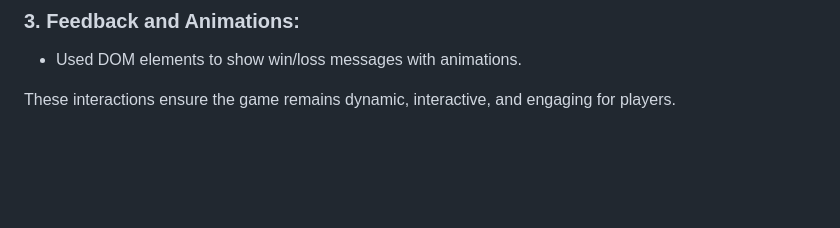
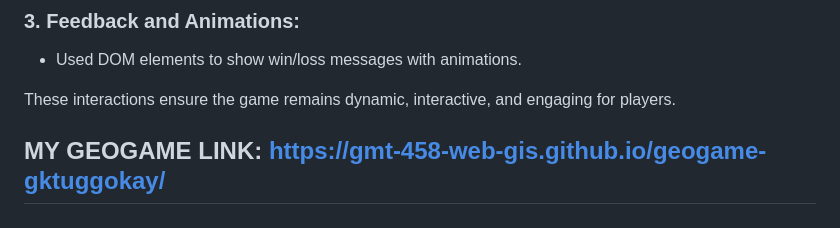
Before and after one commit to GMT-458-Web-GIS/geogame-gktuggokay, a Markdown page: README.md, the part around the change. Rendered like a GitHub page; blank space fills up the shorter version.

```diff
--- a/README.md
+++ b/README.md
@@ -158,3 +158,5 @@ ________________________________________
 -	Used DOM elements to show win/loss messages with animations.
 
 These interactions ensure the game remains dynamic, interactive, and engaging for players.
+
+## MY GEOGAME LINK: https://gmt-458-web-gis.github.io/geogame-gktuggokay/
```
